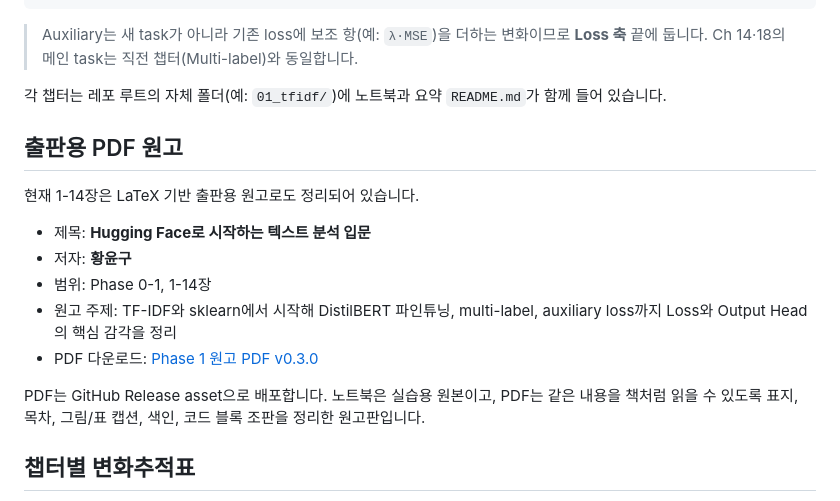
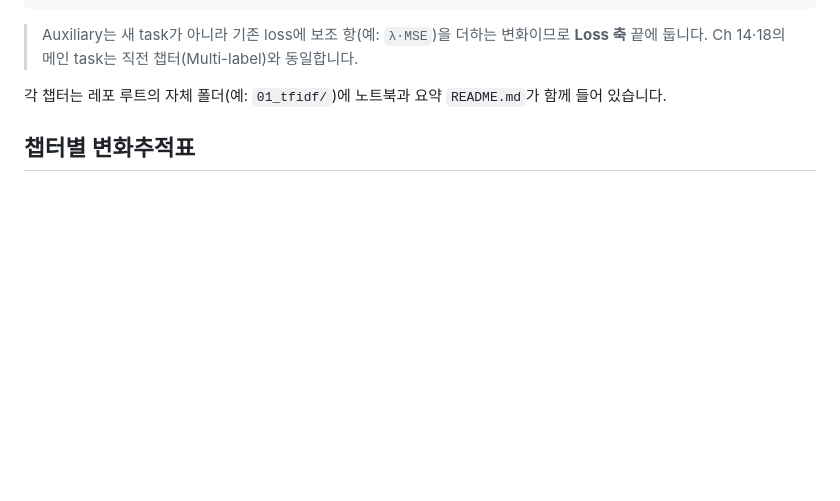
Before and after one commit to yoon-gu/neuqes-101, a Markdown page: README.md, the part around the change. Drawn GitHub-style; blank space fills up the shorter version.

Commit message:
Focus README on Colab notebooks

```diff
--- a/README.md
+++ b/README.md
@@ -14,18 +14,6 @@ Loss 축:    MSELoss ─→ BCEWithLogitsLoss ─→ CrossEntropyLoss ─→ BCE
 > Auxiliary는 새 task가 아니라 기존 loss에 보조 항(예: `λ·MSE`)을 더하는 변화이므로 **Loss 축** 끝에 둡니다. Ch 14·18의 메인 task는 직전 챕터(Multi-label)와 동일합니다.
 
 각 챕터는 레포 루트의 자체 폴더(예: `01_tfidf/`)에 노트북과 요약 `README.md`가 함께 들어 있습니다.
-
-## 출판용 PDF 원고
-
-현재 1-14장은 LaTeX 기반 출판용 원고로도 정리되어 있습니다.
-
-- 제목: **Hugging Face로 시작하는 텍스트 분석 입문**
-- 저자: **황윤구**
-- 범위: Phase 0-1, 1-14장
-- 원고 주제: TF-IDF와 sklearn에서 시작해 DistilBERT 파인튜닝, multi-label, auxiliary loss까지 Loss와 Output Head의 핵심 감각을 정리
-- PDF 다운로드: [Phase 1 원고 PDF v0.3.0](https://github.com/yoon-gu/neuqes-101/releases/tag/phase1-manuscript-v0.3.0)
-
-PDF는 GitHub Release asset으로 배포합니다. 노트북은 실습용 원본이고, PDF는 같은 내용을 책처럼 읽을 수 있도록 표지, 목차, 그림/표 캡션, 색인, 코드 블록 조판을 정리한 원고판입니다.
 
 ## 챕터별 변화추적표
 
```
